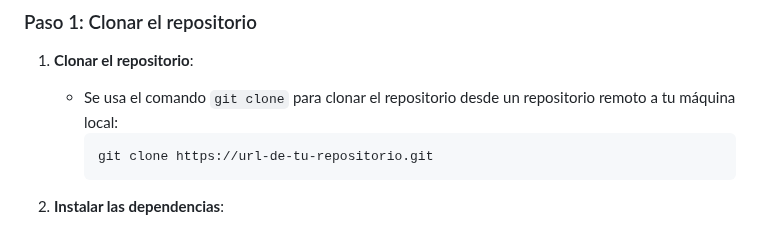
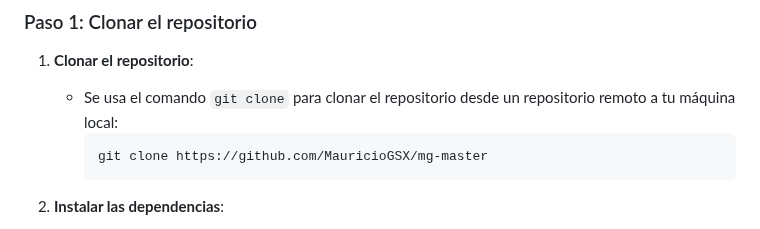
Before and after one commit to MauricioGSX/mg-master, a Markdown page: README.md, the part around the change. Drawn GitHub-style.

````diff
--- a/README.md
+++ b/README.md
@@ -89,7 +89,7 @@ Si tienes alguna pregunta, sugerencia o deseas contribuir al proyecto, no dudes
 1. **Clonar el repositorio**:
    - Se usa el comando `git clone` para clonar el repositorio desde un repositorio remoto a tu máquina local:
      ```bash
-     git clone https://url-de-tu-repositorio.git
+     git clone https://github.com/MauricioGSX/mg-master
      ```
 
 2. **Instalar las dependencias**:
````
